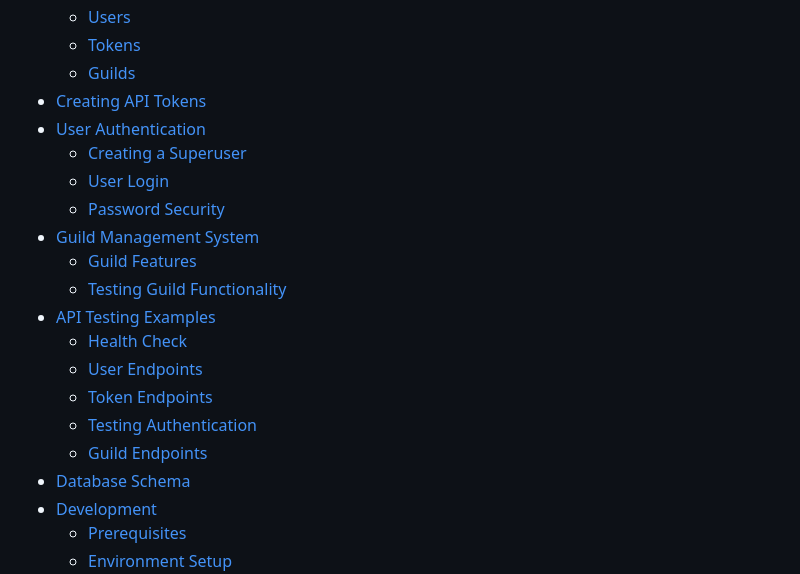
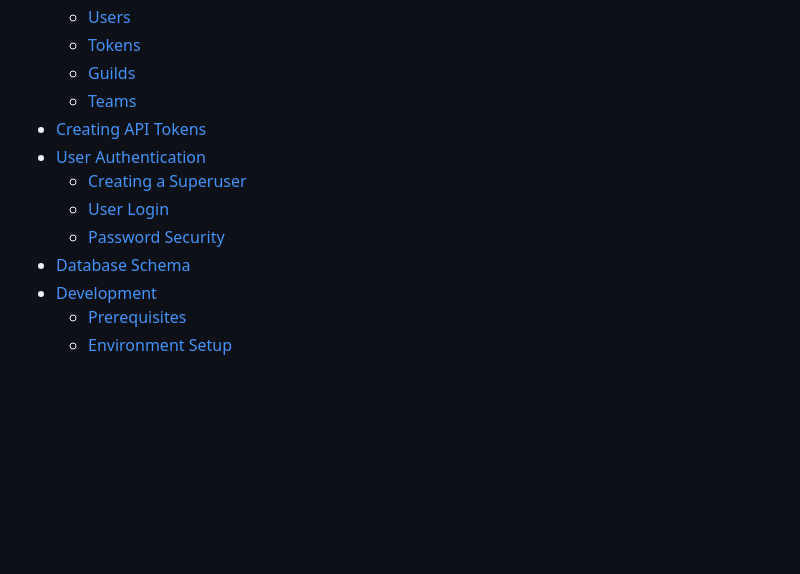
Before and after one commit to limsammy/guildroster, a Markdown page: README.md, the part around the change. Rendered like a GitHub page; blank space fills up the shorter version.

Commit message:
Remove broken ToC links and add valid ones

```diff
--- a/README.md
+++ b/README.md
@@ -18,20 +18,12 @@ A FastAPI-based web and API application to manage and track your guild's roster
   - [Users](#users)
   - [Tokens](#tokens)
   - [Guilds](#guilds)
+  - [Teams](#teams)
 - [Creating API Tokens](#creating-api-tokens)
 - [User Authentication](#user-authentication)
   - [Creating a Superuser](#creating-a-superuser)
   - [User Login](#user-login)
   - [Password Security](#password-security)
-- [Guild Management System](#guild-management-system)
-  - [Guild Features](#guild-features)
-  - [Testing Guild Functionality](#testing-guild-functionality)
-- [API Testing Examples](#api-testing-examples)
-  - [Health Check](#health-check-1)
-  - [User Endpoints](#user-endpoints)
-  - [Token Endpoints](#token-endpoints-require-superuser-authentication)
-  - [Testing Authentication](#testing-authentication)
-  - [Guild Endpoints](#guild-endpoints)
 - [Database Schema](#database-schema)
 - [Development](#development)
   - [Prerequisites](#prerequisites)
```
